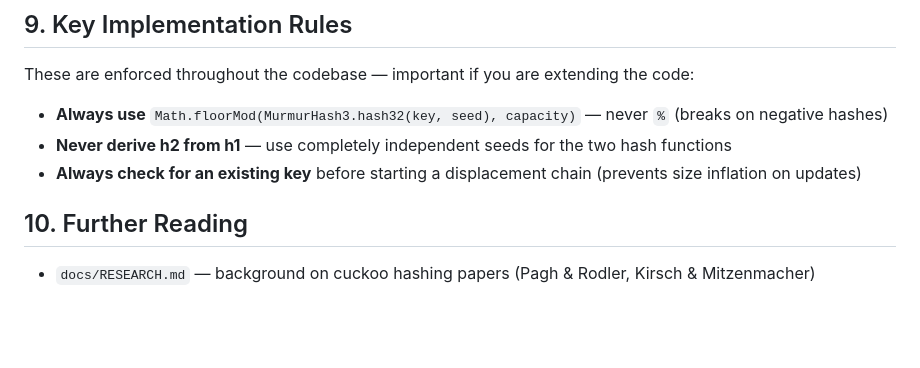
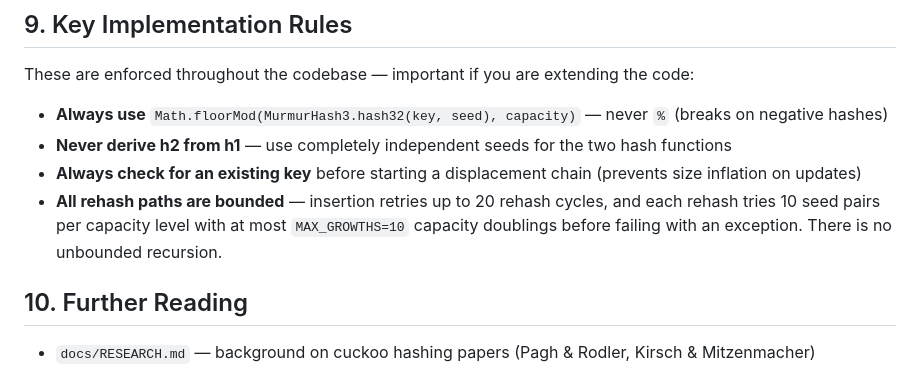
Before and after one commit to Xhadou/Bucketized-Cuckoo-with-Stash, a Markdown page: docs/GETTING_STARTED.md, the part around the change. Drawn GitHub-style; blank space fills up the shorter version.

```diff
--- a/docs/GETTING_STARTED.md
+++ b/docs/GETTING_STARTED.md
@@ -181,6 +181,7 @@ These are enforced throughout the codebase — important if you are extending th
 - **Always use** `Math.floorMod(MurmurHash3.hash32(key, seed), capacity)` — never `%` (breaks on negative hashes)
 - **Never derive h2 from h1** — use completely independent seeds for the two hash functions
 - **Always check for an existing key** before starting a displacement chain (prevents size inflation on updates)
+- **All rehash paths are bounded** — insertion retries up to 20 rehash cycles, and each rehash tries 10 seed pairs per capacity level with at most `MAX_GROWTHS=10` capacity doublings before failing with an exception. There is no unbounded recursion.
 
 ## 10. Further Reading
 
```
Also changed, not shown: docs/report/final-report.md (+4 -4 lines).
